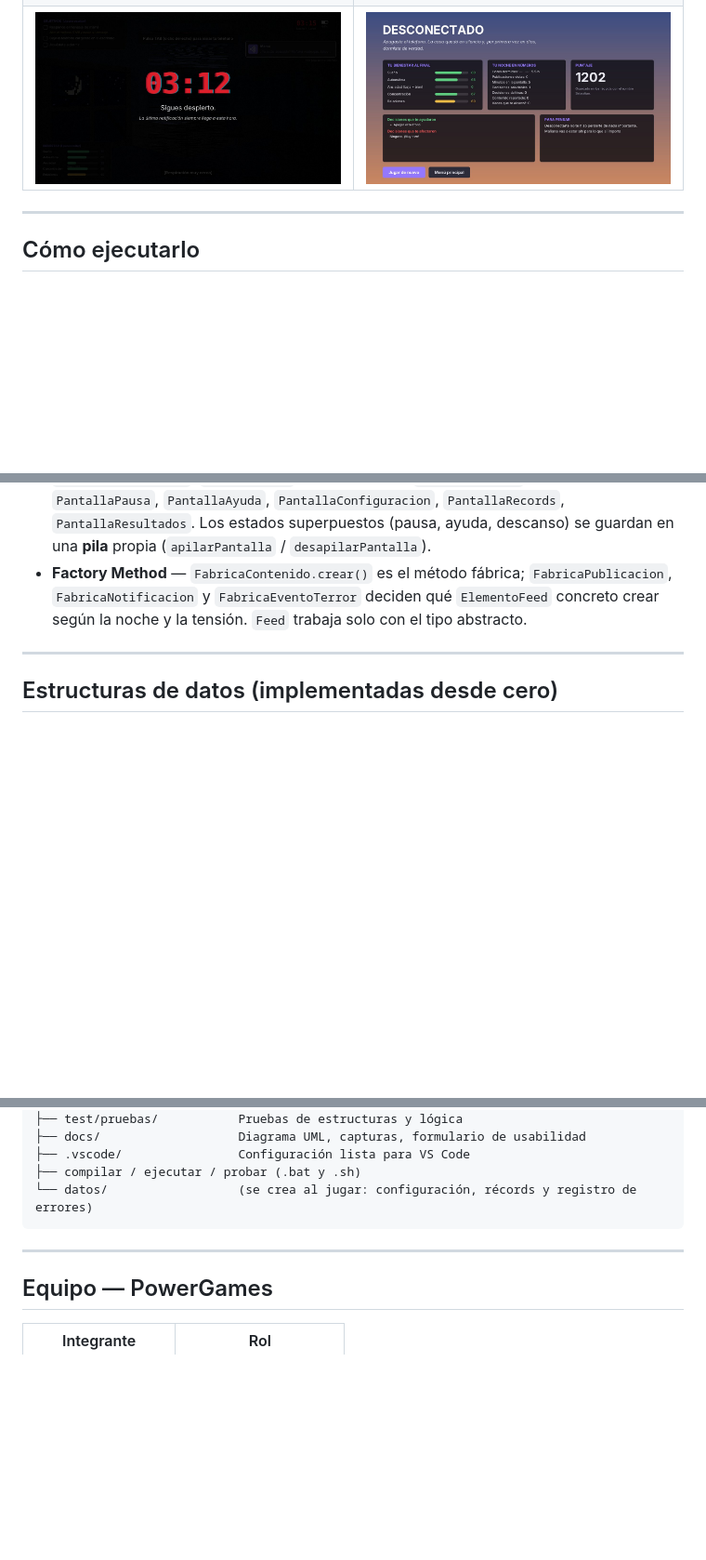
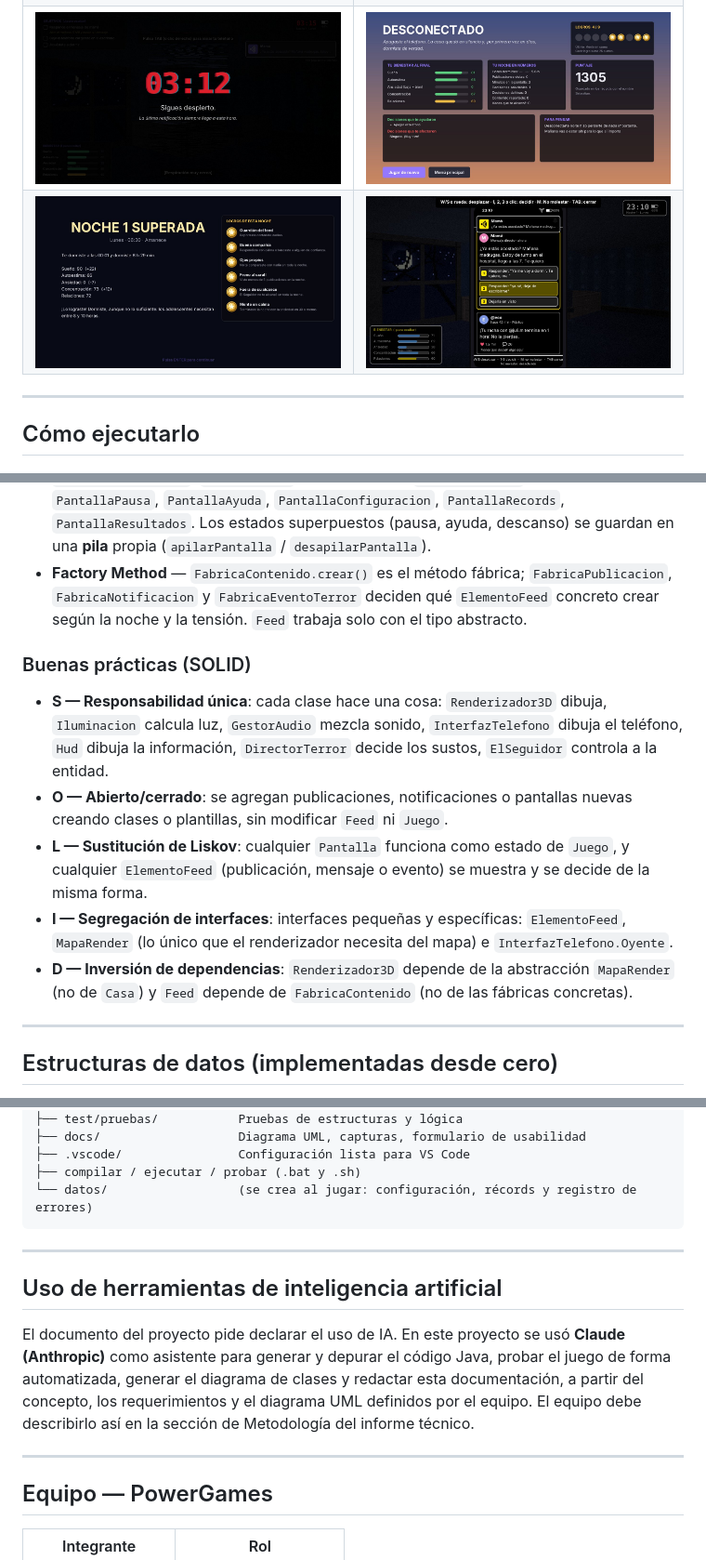
Before and after one commit to oreo0309/Last-Notification, a Markdown page: README.md, 3 parts joined by grey strips. Shown at 93% size. Drawn GitHub-style; pictures changed too: docs/capturas/11_final_desconectado.jpg, docs/capturas/14_noche_superada_logros.jpg (added); blank space fills up the shorter version.

```diff
--- a/README.md
+++ b/README.md
@@ -24,6 +24,7 @@ Si a las **3:12 a. m.** sigues despierto, llega la última notificación.
 | ![El Seguidor en el pasillo](docs/capturas/06_pasillo_seguidor.jpg) | ![Susto](docs/capturas/07_susto.jpg) |
 | ![Respirar para dormir](docs/capturas/08_respirar_para_dormir.jpg) | ![Noche 3: apagón](docs/capturas/09_noche3_apagon.jpg) |
 | ![Las 3:12](docs/capturas/10_las_3_12.jpg) | ![Final](docs/capturas/11_final_desconectado.jpg) |
+| ![Noche superada y logros](docs/capturas/14_noche_superada_logros.jpg) | ![Alto contraste](docs/capturas/12_alto_contraste.jpg) |
 
 ---
 
@@ -234,6 +255,14 @@ classDiagram
 - **State** — `Pantalla` es el estado abstracto (`entrar()`, `actualizar()`, `salir()`, `dibujar()`) y `Juego.pantallaActual` es el contexto. Estados: `PantallaMenu`, `PantallaNombre`, `PantallaTransicion`, `PantallaFeed` (partida activa), `PantallaSegura` (descanso), `PantallaPausa`, `PantallaAyuda`, `PantallaConfiguracion`, `PantallaRecords`, `PantallaResultados`. Los estados superpuestos (pausa, ayuda, descanso) se guardan en una **pila** propia (`apilarPantalla` / `desapilarPantalla`).
 - **Factory Method** — `FabricaContenido.crear()` es el método fábrica; `FabricaPublicacion`, `FabricaNotificacion` y `FabricaEventoTerror` deciden qué `ElementoFeed` concreto crear según la noche y la tensión. `Feed` trabaja solo con el tipo abstracto.
 
+### Buenas prácticas (SOLID)
+
+- **S — Responsabilidad única**: cada clase hace una cosa: `Renderizador3D` dibuja, `Iluminacion` calcula luz, `GestorAudio` mezcla sonido, `InterfazTelefono` dibuja el teléfono, `Hud` dibuja la información, `DirectorTerror` decide los sustos, `ElSeguidor` controla a la entidad.
+- **O — Abierto/cerrado**: se agregan publicaciones, notificaciones o pantallas nuevas creando clases o plantillas, sin modificar `Feed` ni `Juego`.
+- **L — Sustitución de Liskov**: cualquier `Pantalla` funciona como estado de `Juego`, y cualquier `ElementoFeed` (publicación, mensaje o evento) se muestra y se decide de la misma forma.
+- **I — Segregación de interfaces**: interfaces pequeñas y específicas: `ElementoFeed`, `MapaRender` (lo único que el renderizador necesita del mapa) e `InterfazTelefono.Oyente`.
+- **D — Inversión de dependencias**: `Renderizador3D` depende de la abstracción `MapaRender` (no de `Casa`) y `Feed` depende de `FabricaContenido` (no de las fábricas concretas).
+
 ---
 
 ## Estructuras de datos (implementadas desde cero)
@@ -287,6 +316,12 @@ UltimaNotificacion/
 
 ---
 
+## Uso de herramientas de inteligencia artificial
+
+El documento del proyecto pide declarar el uso de IA. En este proyecto se usó **Claude (Anthropic)** como asistente para generar y depurar el código Java, probar el juego de forma automatizada, generar el diagrama de clases y redactar esta documentación, a partir del concepto, los requerimientos y el diagrama UML definidos por el equipo. El equipo debe describirlo así en la sección de Metodología del informe técnico.
+
+---
+
 ## Equipo — PowerGames
 
 | Integrante | Rol |
```
Also changed, not shown: other parts of README.md (+22 -2 lines), 12 other files.
